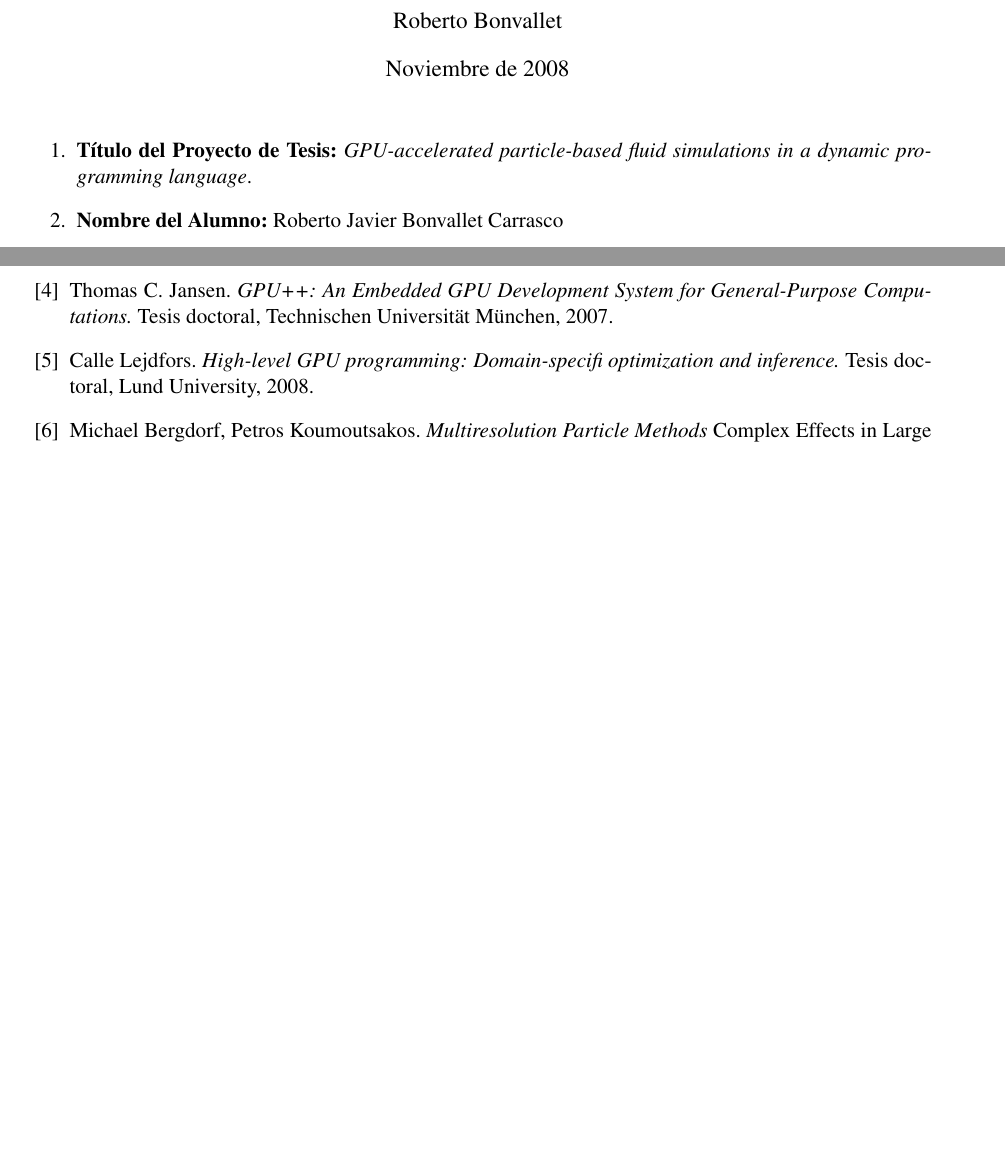
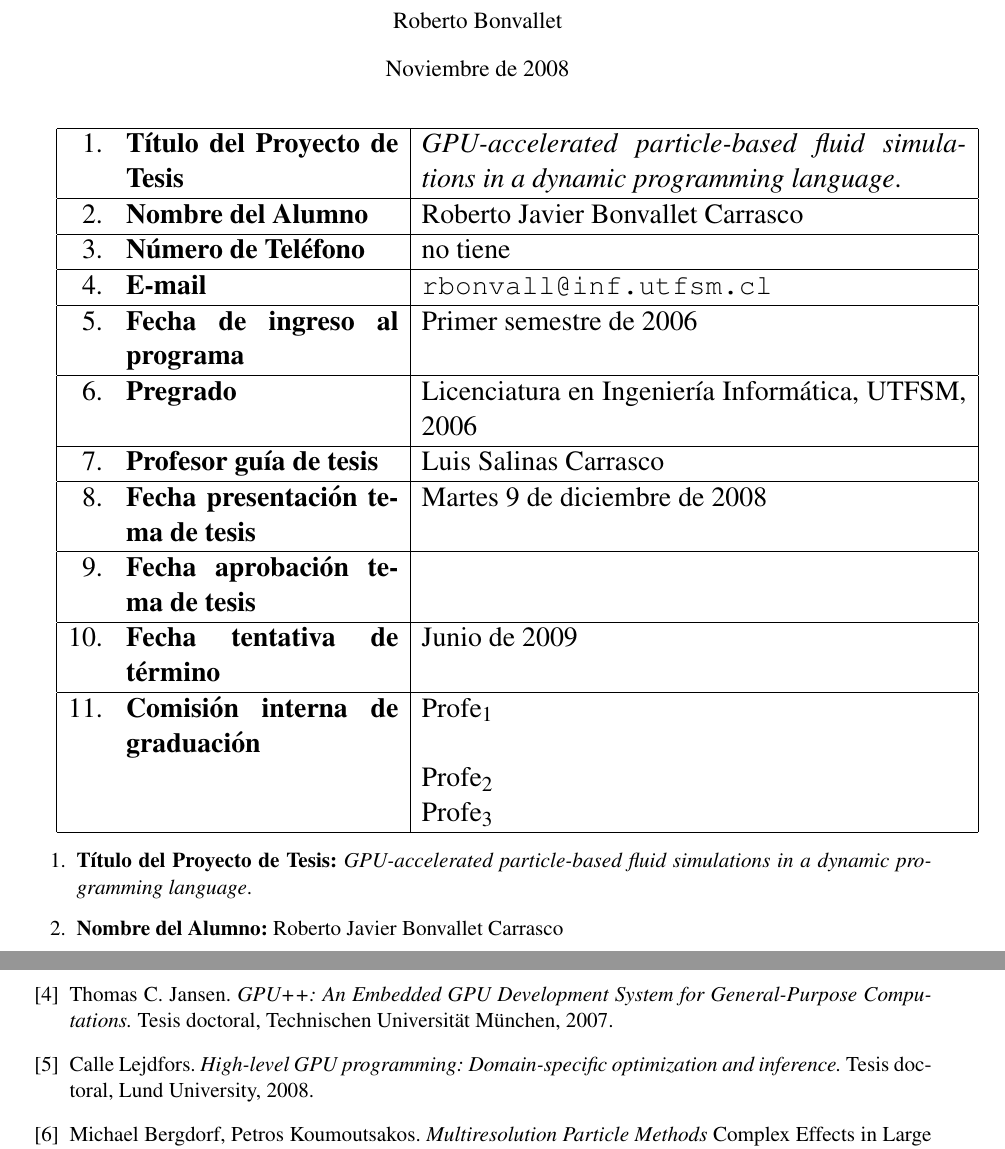
Before and after one commit to rbonvall/proyecto-tesis, a LaTeX thesis (proyecto-tesis.tex): two parts of pages 1 and 9 of 9 before the commit and two parts of pages 1 and 10 of 10 after it, joined at a grey line, cut so that both start at the same text, the shorter picture padded with empty space. Compiled offline with pdfLaTeX.

Commit message:
Tabla de portada + typo

```diff
--- a/proyecto-tesis.tex
+++ b/proyecto-tesis.tex
@@ -28,6 +28,35 @@
 \begin{document}
 \maketitle
 \thispagestyle{empty}
+\Large
+\begin{tabular}{|rp{0.3\textwidth}|p{0.6\textwidth}|}\hline
+     1.& \textbf{Título del Proyecto de Tesis} &
+         \emph{GPU-accelerated particle-based fluid simulations in a dynamic programming language}. \\\hline
+     2.& \textbf{Nombre del Alumno} &
+         Roberto Javier Bonvallet Carrasco \\\hline
+     3.& \textbf{Número de Teléfono} &
+         no tiene \\\hline
+     4.& \textbf{E-mail} &
+         \texttt{rbonvall@inf.utfsm.cl} \\\hline
+     5.& \textbf{Fecha de ingreso al programa} &
+         Primer semestre de 2006 \\\hline
+     6.& \textbf{Pregrado} &
+         Licenciatura en Ingeniería Informática, UTFSM, 2006 \\\hline
+     7.& \textbf{Profesor guía de tesis} &
+         Luis Salinas Carrasco \\\hline
+     8.& \textbf{Fecha presentación tema de tesis} &
+         Martes 9 de diciembre de 2008 \\\hline
+     9.& \textbf{Fecha aprobación tema de tesis} &
+         \\\hline
+    10.& \textbf{Fecha tentativa de término} &
+         Junio de 2009 \\\hline
+    11.& \textbf{Comisión interna de graduación} &
+         Profe$_1$ \\
+      && Profe$_2$ \\
+      && Profe$_3$ \\\hline
+\end{tabular}
+\normalsize
+
 \begin{enumerate}
     \item \textbf{Título del Proyecto de Tesis:}
         \emph{GPU-accelerated particle-based fluid simulations in a dynamic
@@ -475,7 +506,7 @@ No hay recursos por solicitar.
 
     \bibitem{pygpu}
     Calle Lejdfors.
-    \reftitle{High-level GPU programming: Domain-specifi optimization and inference.}
+    \reftitle{High-level GPU programming: Domain-specific optimization and inference.}
     Tesis doctoral, Lund University, 2008.
 
     \bibitem{multiresolution}
```
Also changed, not shown: proyecto-tesis.tex (2 more changed lines).
